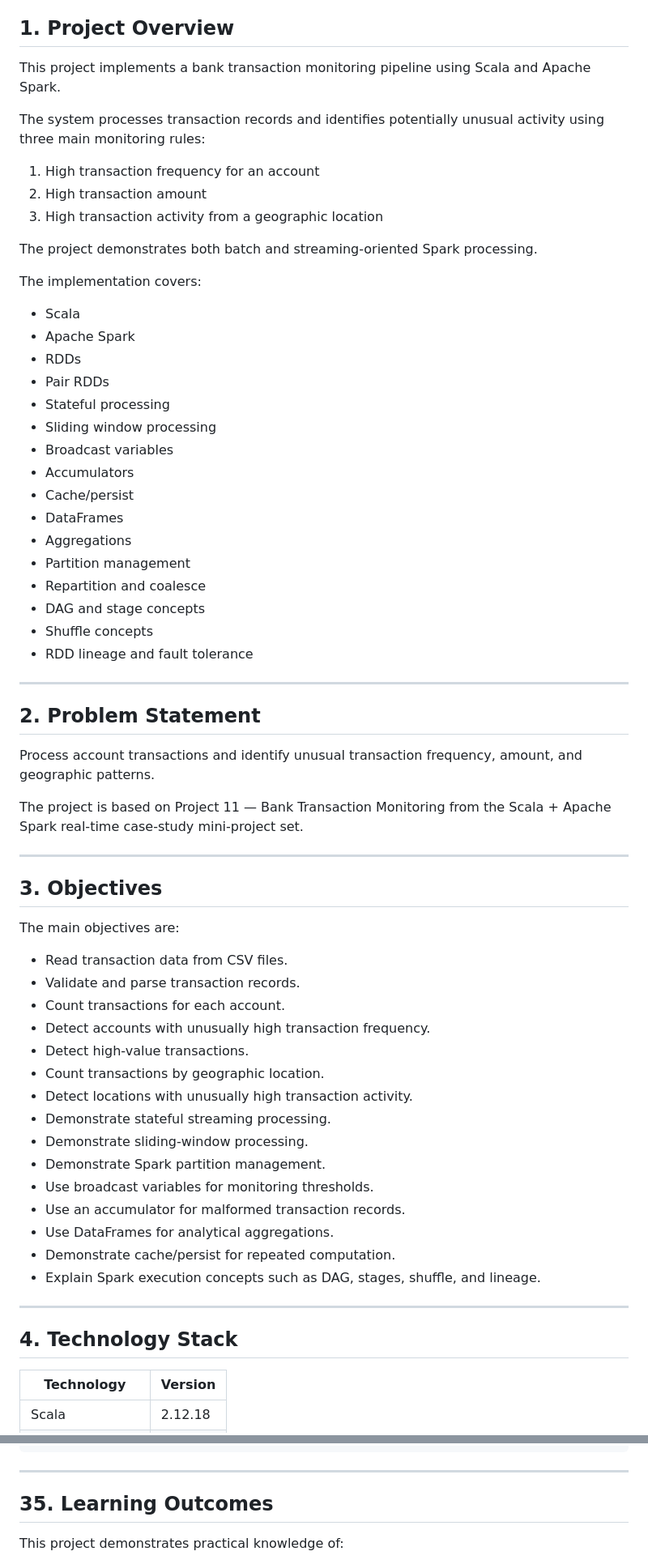
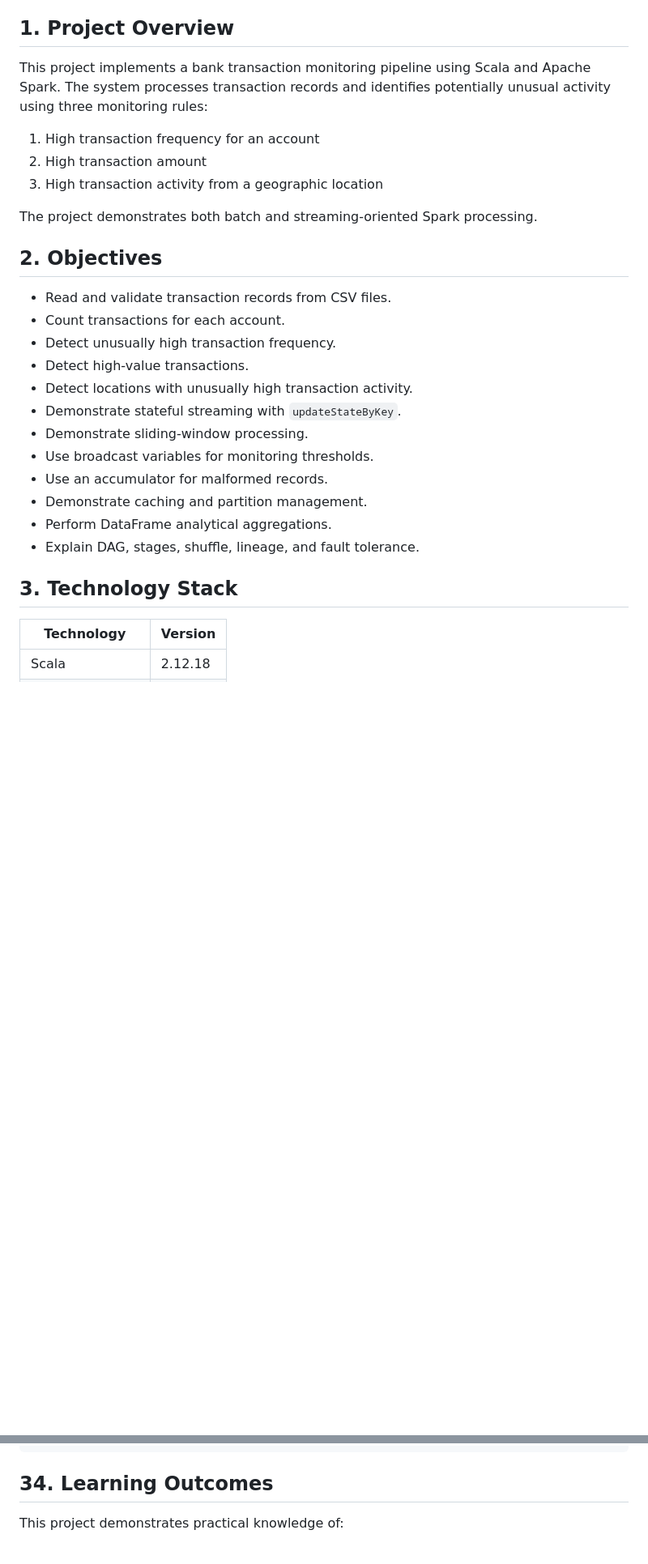
Before and after one commit to chinthavishnupriya/bank-transaction-monitoring, a Markdown page: README.md, 2 parts joined by grey strips. Shown at 81% size. GitHub-like rendering; blank space fills up the shorter version.

````diff
--- a/README.md
+++ b/README.md
@@ -21,9 +21,7 @@ The dashboard displays:
 
 ## 1. Project Overview
 
-This project implements a bank transaction monitoring pipeline using Scala and Apache Spark.
-
-The system processes transaction records and identifies potentially unusual activity using three main monitoring rules:
+This project implements a bank transaction monitoring pipeline using Scala and Apache Spark. The system processes transaction records and identifies potentially unusual activity using three monitoring rules:
 
 1. High transaction frequency for an account
 2. High transaction amount
@@ -31,58 +29,22 @@ The system processes transaction records and identifies potentially unusual acti
 
 The project demonstrates both batch and streaming-oriented Spark processing.
 
-The implementation covers:
+## 2. Objectives
 
-- Scala
-- Apache Spark
-- RDDs
-- Pair RDDs
-- Stateful processing
-- Sliding window processing
-- Broadcast variables
-- Accumulators
-- Cache/persist
-- DataFrames
-- Aggregations
-- Partition management
-- Repartition and coalesce
-- DAG and stage concepts
-- Shuffle concepts
-- RDD lineage and fault tolerance
+- Read and validate transaction records from CSV files.
+- Count transactions for each account.
+- Detect unusually high transaction frequency.
+- Detect high-value transactions.
+- Detect locations with unusually high transaction activity.
+- Demonstrate stateful streaming with `updateStateByKey`.
+- Demonstrate sliding-window processing.
+- Use broadcast variables for monitoring thresholds.
+- Use an accumulator for malformed records.
+- Demonstrate caching and partition management.
+- Perform DataFrame analytical aggregations.
+- Explain DAG, stages, shuffle, lineage, and fault tolerance.
 
----
-
-## 2. Problem Statement
-
-Process account transactions and identify unusual transaction frequency, amount, and geographic patterns.
-
-The project is based on Project 11 — Bank Transaction Monitoring from the Scala + Apache Spark real-time case-study mini-project set.
-
----
-
-## 3. Objectives
-
-The main objectives are:
-
-- Read transaction data from CSV files.
-- Validate and parse transaction records.
-- Count transactions for each account.
-- Detect accounts with unusually high transaction frequency.
-- Detect high-value transactions.
-- Count transactions by geographic location.
-- Detect locations with unusually high transaction activity.
-- Demonstrate stateful streaming processing.
-- Demonstrate sliding-window processing.
-- Demonstrate Spark partition management.
-- Use broadcast variables for monitoring thresholds.
-- Use an accumulator for malformed transaction records.
-- Use DataFrames for analytical aggregations.
-- Demonstrate cache/persist for repeated computation.
-- Explain Spark execution concepts such as DAG, stages, shuffle, and lineage.
-
----
-
-## 4. Technology Stack
+## 3. Technology Stack
 
 | Technology | Version |
 |---|---|
@@ -802,9 +644,7 @@ Final monitoring pipeline completed.
                 +----------------------+
 ```
 
----
-
-## 35. Learning Outcomes
+## 34. Learning Outcomes
 
 This project demonstrates practical knowledge of:
 
````
Also changed, not shown: other parts of README.md (+178 -304 lines).
